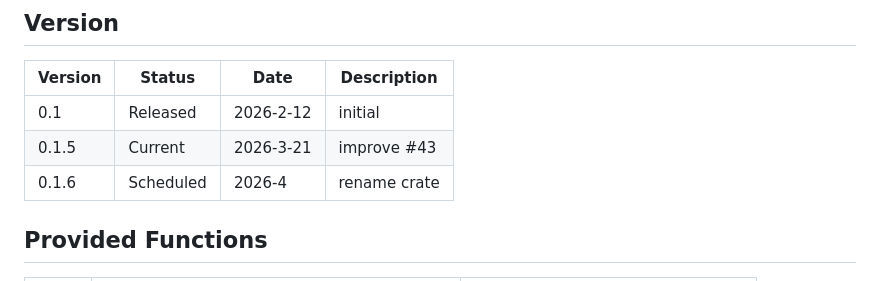
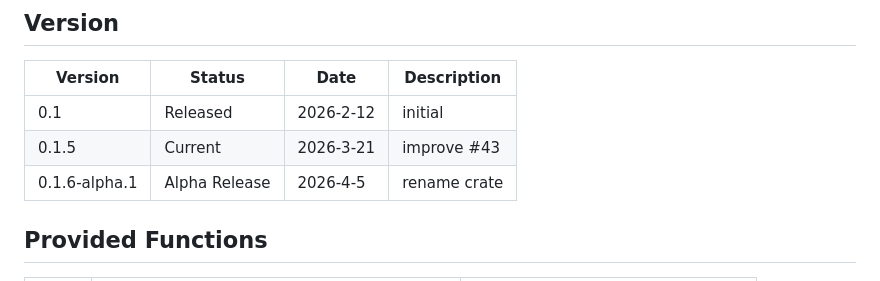
Before and after one commit to animagram-jp/context-engine, a Markdown page: README.md, the part around the change. Drawn GitHub-style.

Commit message:
update md

```diff
--- a/README.md
+++ b/README.md
@@ -10,7 +10,7 @@ Data labels used by a web system's runtime within a single processing cycle shou
 |---------|-----------|-----------|-------------|
 | 0.1     | Released  | 2026-2-12 | initial |
 | 0.1.5   | Current   | 2026-3-21 | improve #43 |
-| 0.1.6   | Scheduled | 2026-4    | rename crate |
+| 0.1.6-alpha.1 | Alpha Release | 2026-4-5  | rename crate |
 
 ## Provided Functions
 
```
